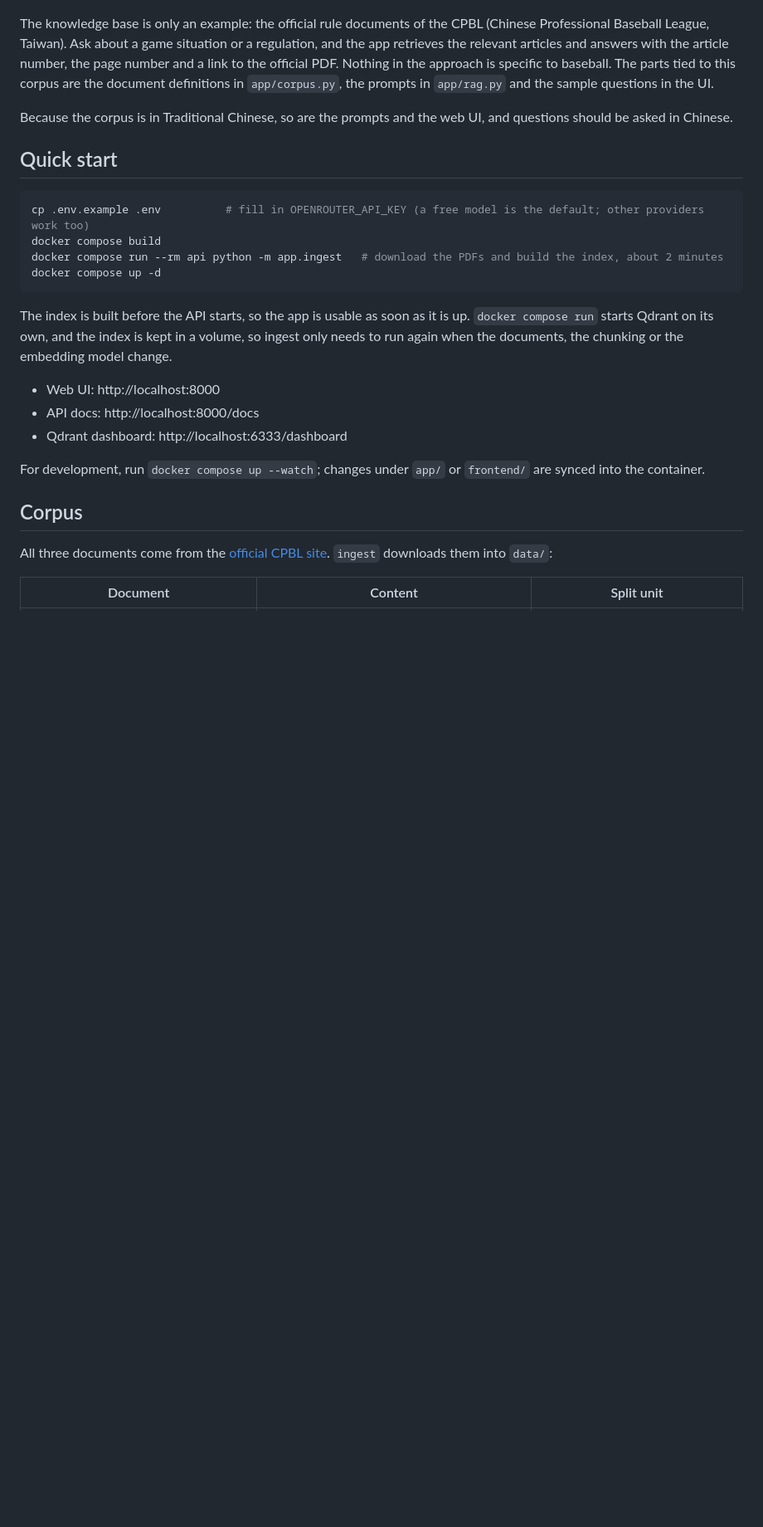
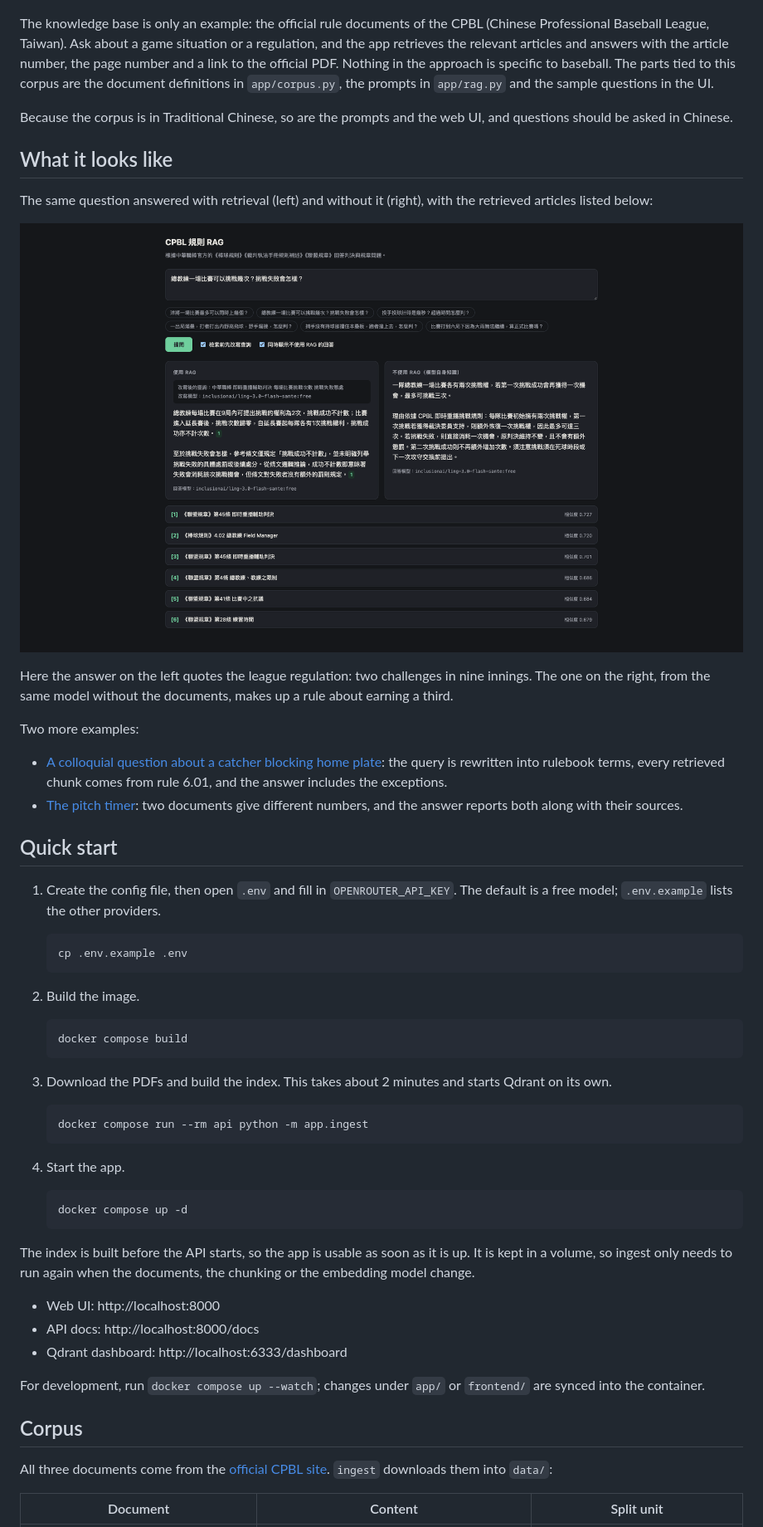
Before and after one commit to as10896/cpbl-rules-rag-demo, a Markdown page: README.md, the part around the change printed below. Shown: that part at 83% size. Rendered like a GitHub page; pictures changed too: docs/screenshots/replay-challenge.png (added); blank space fills up the shorter version.

````diff
--- a/README.md
+++ b/README.md
@@ -17,16 +17,46 @@ The knowledge base is only an example: the official rule documents of the CPBL (
 
 Because the corpus is in Traditional Chinese, so are the prompts and the web UI, and questions should be asked in Chinese.
 
+## What it looks like
+
+The same question answered with retrieval (left) and without it (right), with the retrieved articles listed below:
+
+![Asking how many replay challenges a manager gets](docs/screenshots/replay-challenge.png)
+
+Here the answer on the left quotes the league regulation: two challenges in nine innings. The one on the right, from the same model without the documents, makes up a rule about earning a third.
+
+Two more examples:
+
+- [A colloquial question about a catcher blocking home plate](docs/screenshots/home-plate-collision.png): the query is rewritten into rulebook terms, every retrieved chunk comes from rule 6.01, and the answer includes the exceptions.
+- [The pitch timer](docs/screenshots/pitch-timer.png): two documents give different numbers, and the answer reports both along with their sources.
+
 ## Quick start
 
-```bash
-cp .env.example .env          # fill in OPENROUTER_API_KEY (a free model is the default; other providers work too)
-docker compose build
-docker compose run --rm api python -m app.ingest   # download the PDFs and build the index, about 2 minutes
-docker compose up -d
-```
+1. Create the config file, then open `.env` and fill in `OPENROUTER_API_KEY`. The default is a free model; `.env.example` lists the other providers.
 
-The index is built before the API starts, so the app is usable as soon as it is up. `docker compose run` starts Qdrant on its own, and the index is kept in a volume, so ingest only needs to run again when the documents, the chunking or the embedding model change.
+   ```bash
+   cp .env.example .env
+   ```
+
+2. Build the image.
+
+   ```bash
+   docker compose build
+   ```
+
+3. Download the PDFs and build the index. This takes about 2 minutes and starts Qdrant on its own.
+
+   ```bash
+   docker compose run --rm api python -m app.ingest
+   ```
+
+4. Start the app.
+
+   ```bash
+   docker compose up -d
+   ```
+
+The index is built before the API starts, so the app is usable as soon as it is up. It is kept in a volume, so ingest only needs to run again when the documents, the chunking or the embedding model change.
 
 - Web UI: http://localhost:8000
 - API docs: http://localhost:8000/docs
````
Also changed, not shown: other parts of README.md (+7 -6 lines), README_zh-TW.md (+44 -13 lines), docs/screenshots/home-plate-collision.png (added), docs/screenshots/pitch-timer.png (added), 1 other file.
